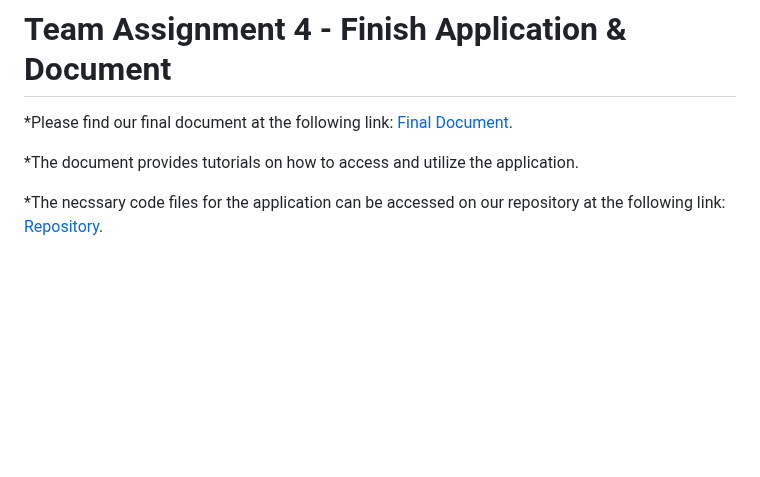
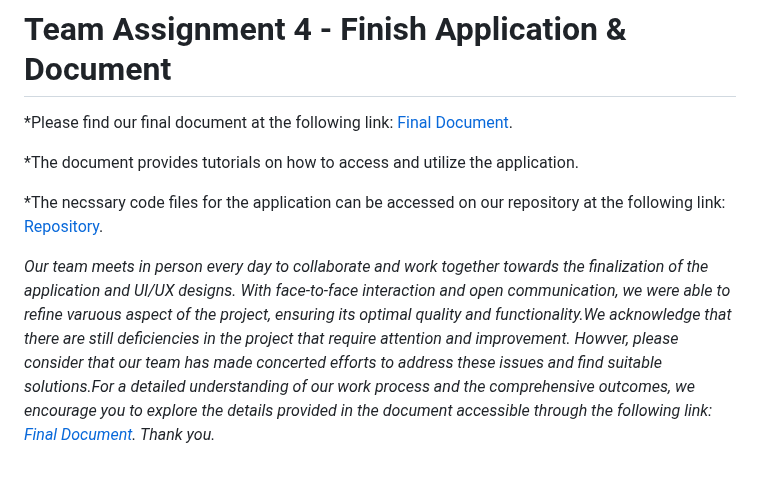
Before and after one commit to HyunjiKim-creator/CS411_TEAM7, a Markdown page: README.md, the part around the change. GitHub-like rendering; blank space fills up the shorter version.

```diff
--- a/README.md
+++ b/README.md
@@ -57,3 +57,6 @@ https://github.com/HyunjiKim-creator/CS411_TEAM7/assets/91108091/4a3b73b7-ebce-4
 *The document provides tutorials on how to access and utilize the application.
 
 *The necssary code files for the application can be accessed on our repository at the following link: [Repository](https://github.com/HyunjiKim-creator/CS411_TEAM7/tree/main/Completed%20Oauth).
+
+
+*Our team meets in person every day to collaborate and work together towards the finalization of the application and UI/UX designs. With face-to-face interaction and open communication, we were able to refine varuous aspect of the project, ensuring its optimal quality and functionality.We acknowledge that there are still deficiencies in the project that require attention and improvement. Howver, please consider that our team has made concerted efforts to address these issues and find suitable solutions.For a detailed understanding of our work process and the comprehensive outcomes, we encourage you to explore the details provided in the document accessible through the following link: [Final Document](https://github.com/HyunjiKim-creator/CS411_TEAM7/blob/main/docs/Assignment%204_%20Final%20Document.docx). Thank you.*
```
